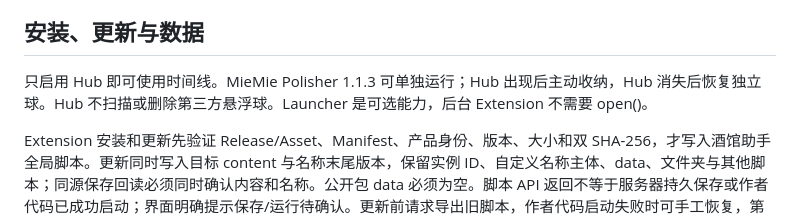
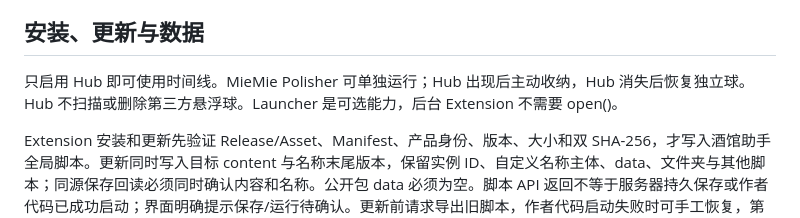
Before and after one commit to SheepSheepLab/MieMie-Hub, a Markdown page: README.md, the part around the change. GitHub-like rendering.

Commit message:
docs: avoid pinning Polisher patch version in Hub README

```diff
--- a/README.md
+++ b/README.md
@@ -18,7 +18,7 @@
 
 ## 安装、更新与数据
 
-只启用 Hub 即可使用时间线。MieMie Polisher 1.1.3 可单独运行；Hub 出现后主动收纳，Hub 消失后恢复独立球。Hub 不扫描或删除第三方悬浮球。Launcher 是可选能力，后台 Extension 不需要 open()。
+只启用 Hub 即可使用时间线。MieMie Polisher 可单独运行；Hub 出现后主动收纳，Hub 消失后恢复独立球。Hub 不扫描或删除第三方悬浮球。Launcher 是可选能力，后台 Extension 不需要 open()。
 
 Extension 安装和更新先验证 Release/Asset、Manifest、产品身份、版本、大小和双 SHA-256，才写入酒馆助手全局脚本。更新同时写入目标 content 与名称末尾版本，保留实例 ID、自定义名称主体、data、文件夹与其他脚本；同源保存回读必须同时确认内容和名称。公开包 data 必须为空。脚本 API 返回不等于服务器持久保存或作者代码已成功启动；界面明确提示保存/运行待确认。更新前请求导出旧脚本，作者代码启动失败时可手工恢复，第一版没有自动回滚。
 
```
